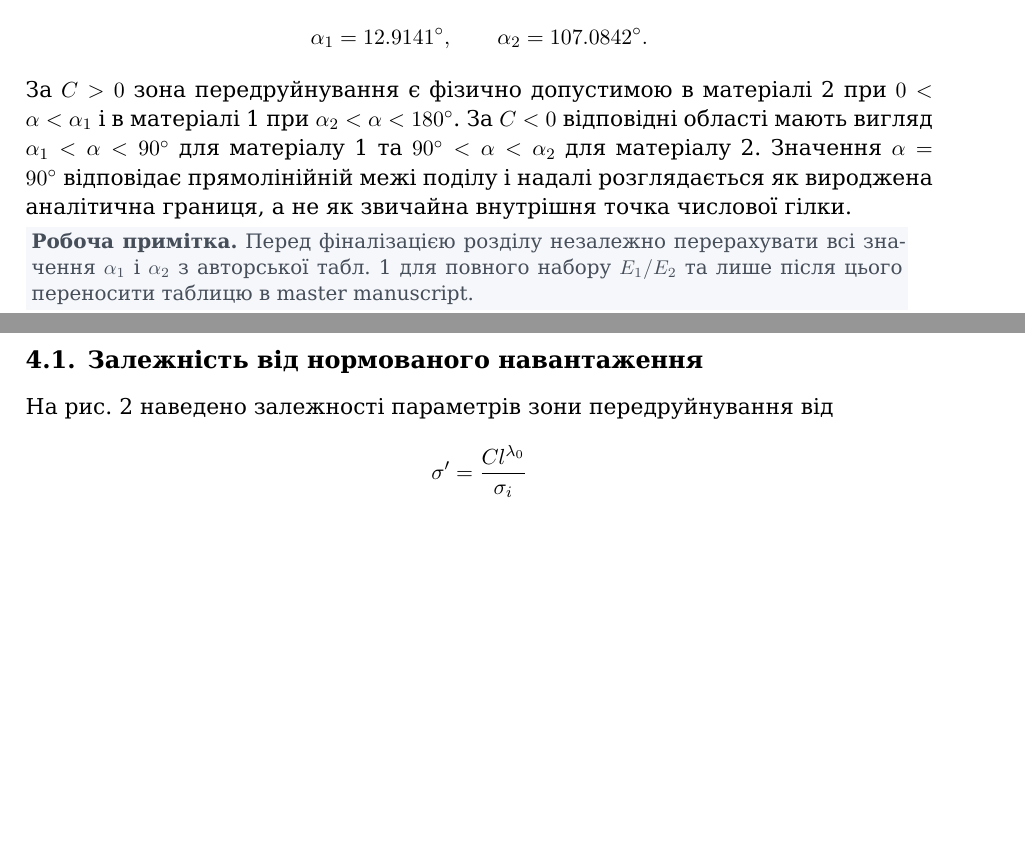
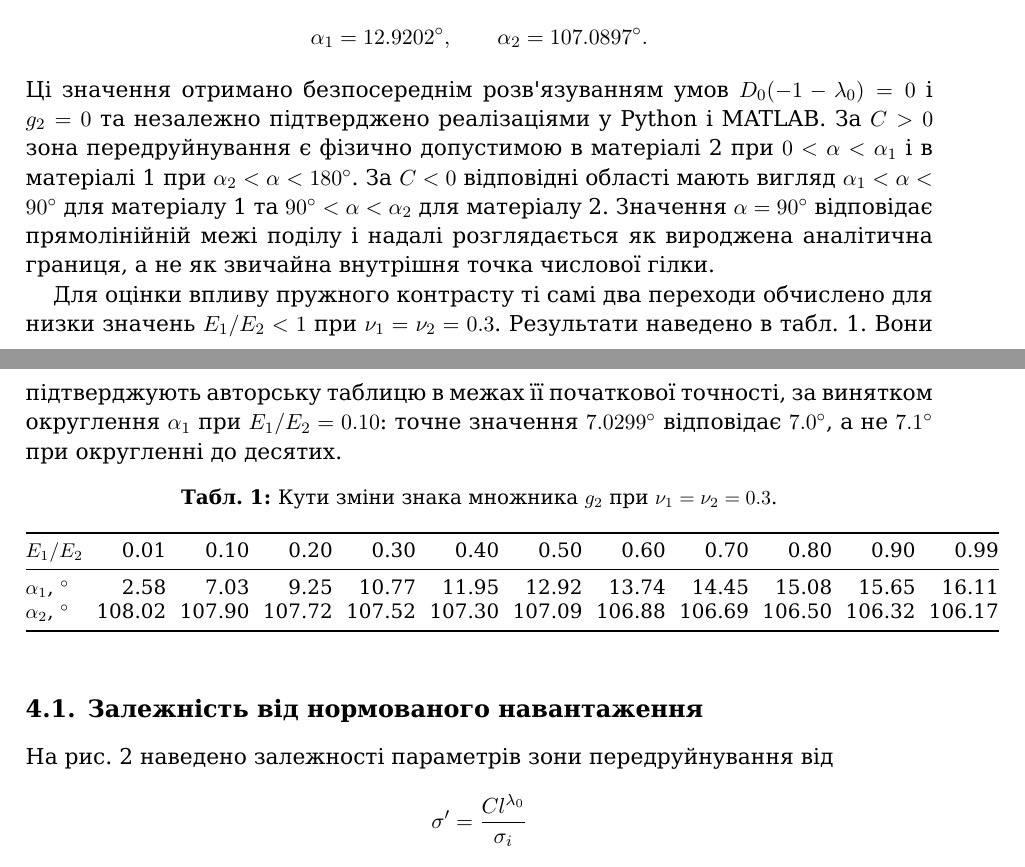
Before and after one commit to mfs9697/Dudyk, a LaTeX paper (manuscript/latex/main.tex, which reads manuscript/latex/sections/04_numerical_results.tex): two parts of pages 9 and 10 of 13, joined at a grey line, cut so that both start at the same text, the shorter picture padded with empty space. Compiled offline with XeLaTeX; a missing font is replaced by an installed copy or a similar font.

Commit message:
Insert verified Table 1 and exact transition angles

```diff
--- a/manuscript/latex/sections/04_numerical_results.tex
+++ b/manuscript/latex/sections/04_numerical_results.tex
@@ -20,11 +20,13 @@ $\,d_i/l$, $\delta_i'$ і $J_i'$, визначених у
 \end{equation*}
 зміна знака множника $g_2$ відбувається при
 \begin{equation*}
-  \alpha_1=12.9141^\circ,\qquad
-  \alpha_2=107.0842^\circ.
+  \alpha_1=12.9202^\circ,\qquad
+  \alpha_2=107.0897^\circ.
 \end{equation*}
-За $C>0$ зона передруйнування є фізично допустимою в матеріалі~2 при
-$0<\alpha<\alpha_1$ і в матеріалі~1 при
+Ці значення отримано безпосереднім розв'язуванням умов
+$D_0(-1-\lambda_0)=0$ і $g_2=0$ та незалежно підтверджено реалізаціями
+у Python і MATLAB. За $C>0$ зона передруйнування є фізично допустимою в
+матеріалі~2 при $0<\alpha<\alpha_1$ і в матеріалі~1 при
 $\alpha_2<\alpha<180^\circ$. За $C<0$ відповідні області мають вигляд
 $\alpha_1<\alpha<90^\circ$ для матеріалу~1 та
 $90^\circ<\alpha<\alpha_2$ для матеріалу~2. Значення
@@ -32,9 +34,14 @@ $\alpha=90^\circ$ відповідає прямолінійній межі по
 розглядається як вироджена аналітична границя, а не як звичайна внутрішня
 точка числової гілки.
 
-\worknote{Перед фіналізацією розділу незалежно перерахувати всі значення
-$\alpha_1$ і $\alpha_2$ з авторської табл.~1 для повного набору
-$E_1/E_2$ та лише після цього переносити таблицю в master manuscript.}
+Для оцінки впливу пружного контрасту ті самі два переходи обчислено для
+низки значень $E_1/E_2<1$ при $\nu_1=\nu_2=0.3$. Результати наведено в
+табл.~\ref{tab:g2-transition-angles}. Вони підтверджують авторську
+таблицю в межах її початкової точності, за винятком округлення
+$\alpha_1$ при $E_1/E_2=0.10$: точне значення $7.0299^\circ$ відповідає
+$7.0^\circ$, а не $7.1^\circ$ при округленні до десятих.
+
+\input{tables/table1_transition_angles.tex}
 
 \subsection{Залежність від нормованого навантаження}
 \label{subsec:figure2}
```
